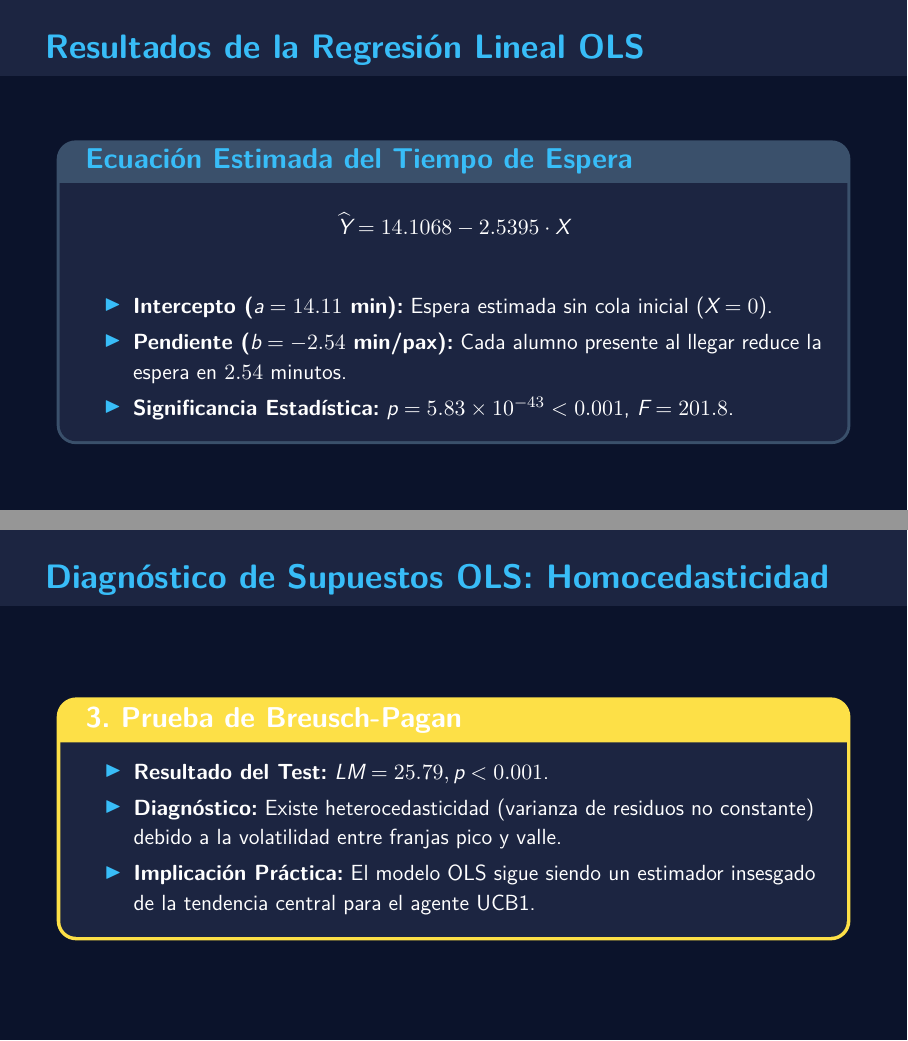
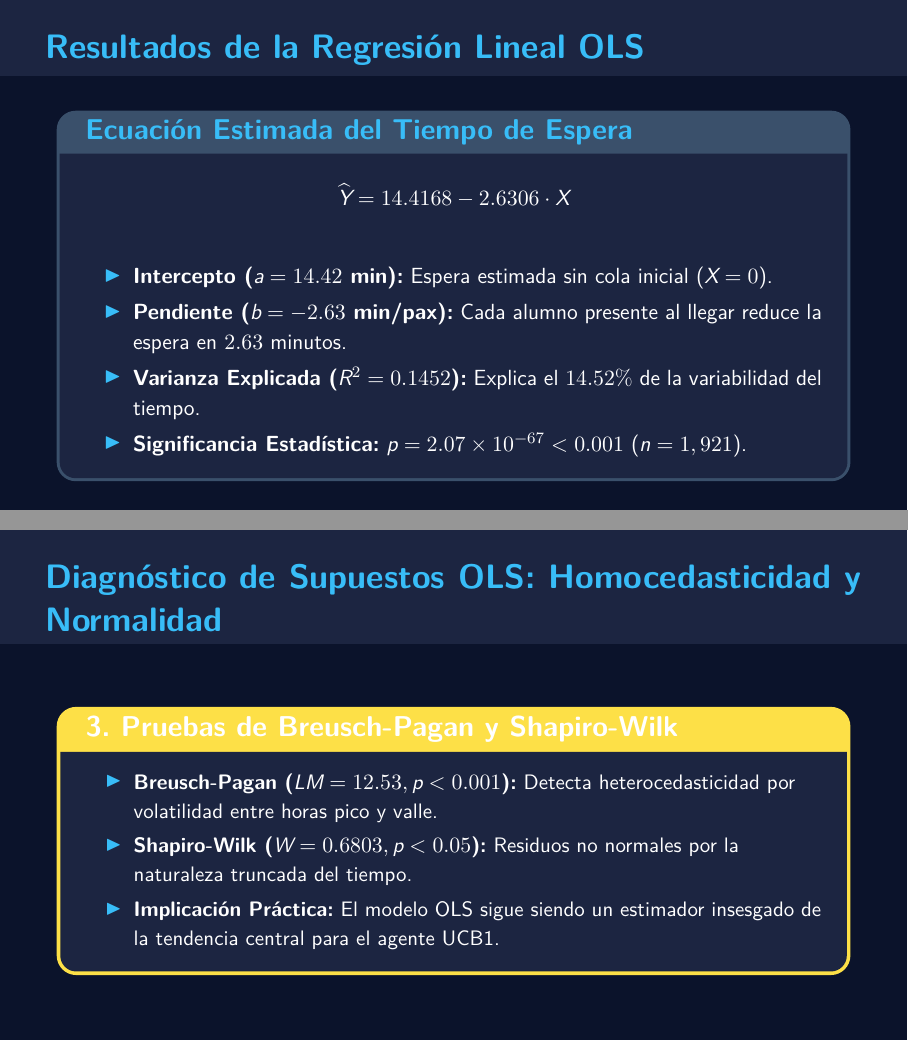
Before and after one commit to E33-a/upp-route-rl, LaTeX slides (Documentation/Presentacion.tex): pages 13 and 16 of 33, joined at a grey line. Compiled offline with XeLaTeX.

Commit message:
docs: synchronize Presentacion and Guia_Presentacion with Excel OLS regression updates

```diff
--- a/Documentation/Presentacion.tex
+++ b/Documentation/Presentacion.tex
@@ -388,12 +388,13 @@
     \begin{darkcard}[title=\color{cyanAccent}{Ecuación Estimada del Tiempo de Espera}]
         \fontsize{11pt}{15pt}\selectfont \color{textWhite}
         \begin{equation*}
-            \displaystyle \widehat{Y} = 14.1068 - 2.5395 \cdot X
+            \displaystyle \widehat{Y} = 14.4168 - 2.6306 \cdot X
         \end{equation*}
         \begin{itemize}
-            \item \textbf{Intercepto ($a = 14.11$ min):} Espera estimada sin cola inicial ($X=0$).
-            \item \textbf{Pendiente ($b = -2.54$ min/pax):} Cada alumno presente al llegar reduce la espera en $2.54$ minutos.
-            \item \textbf{Significancia Estadística:} $p = 5.83 \times 10^{-43} < 0.001$, $F = 201.8$.
+            \item \textbf{Intercepto ($a = 14.42$ min):} Espera estimada sin cola inicial ($X=0$).
+            \item \textbf{Pendiente ($b = -2.63$ min/pax):} Cada alumno presente al llegar reduce la espera en $2.63$ minutos.
+            \item \textbf{Varianza Explicada ($R^2 = 0.1452$):} Explica el $14.52\%$ de la variabilidad del tiempo.
+            \item \textbf{Significancia Estadística:} $p = 2.07 \times 10^{-67} < 0.001$ ($n = 1,921$).
         \end{itemize}
     \end{darkcard}
     \vfill
@@ -438,13 +439,13 @@
 % ---------------------------------------------------------
 % DIAPOSITIVA 14: DIAGNÓSTICO DE SUPUESTOS OLS (PARTE 2)
 % ---------------------------------------------------------
-\begin{frame}{Diagnóstico de Supuestos OLS: Homocedasticidad}
+\begin{frame}{Diagnóstico de Supuestos OLS: Homocedasticidad y Normalidad}
     \vfill
-    \begin{yellowcard}{3. Prueba de Breusch-Pagan}
-        \fontsize{11pt}{15pt}\selectfont \color{textWhite}
+    \begin{yellowcard}{3. Pruebas de Breusch-Pagan y Shapiro-Wilk}
+        \fontsize{10.5pt}{14.5pt}\selectfont \color{textWhite}
         \begin{itemize}
-            \item \textbf{Resultado del Test:} $LM = 25.79, p < 0.001$.
-            \item \textbf{Diagnóstico:} Existe heterocedasticidad (varianza de residuos no constante) debido a la volatilidad entre franjas pico y valle.
+            \item \textbf{Breusch-Pagan ($LM = 12.53, p < 0.001$):} Detecta heterocedasticidad por volatilidad entre horas pico y valle.
+            \item \textbf{Shapiro-Wilk ($W = 0.6803, p < 0.05$):} Residuos no normales por la naturaleza truncada del tiempo.
             \item \textbf{Implicación Práctica:} El modelo OLS sigue siendo un estimador insesgado de la tendencia central para el agente UCB1.
         \end{itemize}
     \end{yellowcard}
```
Also changed, not shown: Documentation/Guia_Presentacion.tex (+7 -7 lines), Documentation/Explication.pdf, Documentation/Guia_Presentacion.pdf, Documentation/Presentacion.pdf, Documentation/Proyecto.pdf, outputs/plots/fig1_regresion.png, outputs/plots/fig2_homocedasticidad.png, outputs/plots/fig2_ucb_recompensa.png, outputs/plots/fig3_comparativa.png, Documentation/Presentacion.tex (6 more changed lines).
